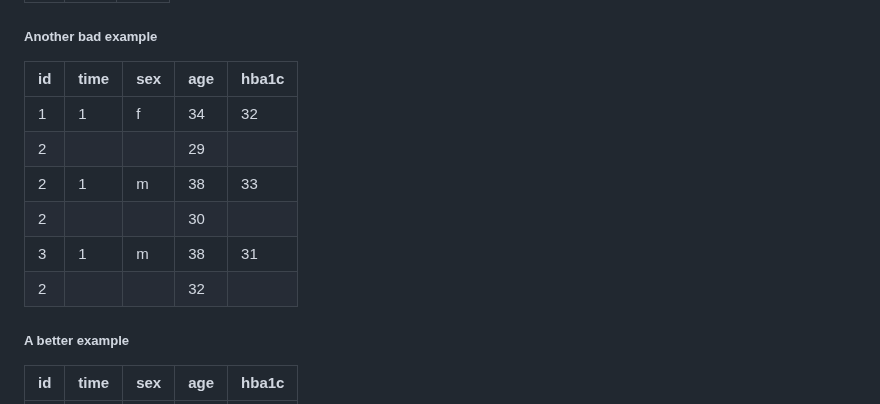
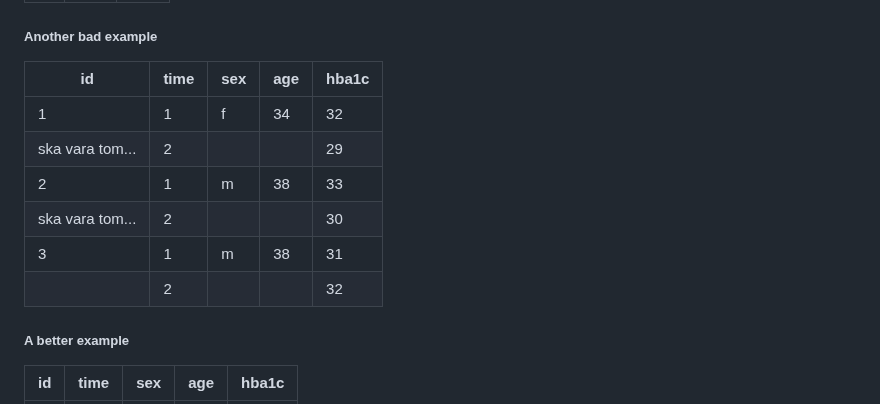
Before and after one commit to lundqvistr/manual_medfak_research_data, a Markdown page: manual.md, the part around the change. Rendered like a GitHub page.

```diff
--- a/manual.md
+++ b/manual.md
@@ -148,11 +148,11 @@ When the dategories are mutually exclusive, there is only need for one variable/
 id | time | sex | age | hba1c
 --- | --- | --- | --- | ---
 1 | 1 | f | 34 | 32
-  | 2 |   |    | 29
+ska vara tom... | 2 |   |    | 29
 2 | 1 | m | 38 | 33
-  | 2 |   |    | 30
+ ska vara tom... | 2 |   |    | 30
 3 | 1 | m | 38 | 31
-  | 2 |   |    | 32
+ &nbsp; | 2 |   |    | 32
 
 ##### A better example
 id | time | sex | age | hba1c
```
